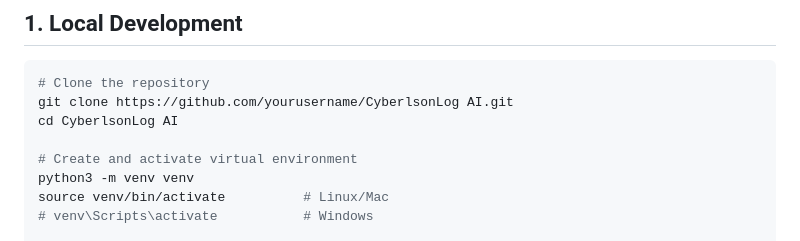
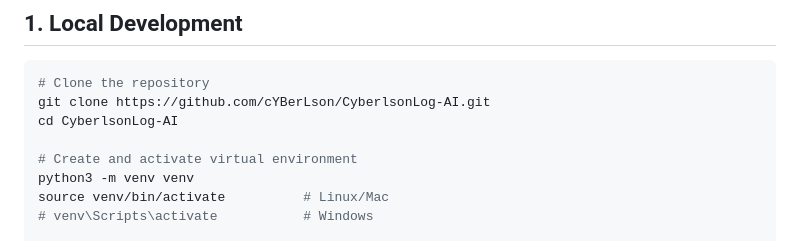
Before and after one commit to cYBerLson/CyberlsonLog-AI, a Markdown page: DEPLOYMENT.md, the part around the change. Rendered like a GitHub page.

Commit message:
Fix repository URL and directory name in deployment guide

````diff
--- a/DEPLOYMENT.md
+++ b/DEPLOYMENT.md
@@ -21,8 +21,8 @@
 
 ```bash
 # Clone the repository
-git clone https://github.com/yourusername/CyberlsonLog AI.git
-cd CyberlsonLog AI
+git clone https://github.com/cYBerLson/CyberlsonLog-AI.git
+cd CyberlsonLog-AI
 
 # Create and activate virtual environment
 python3 -m venv venv
````
